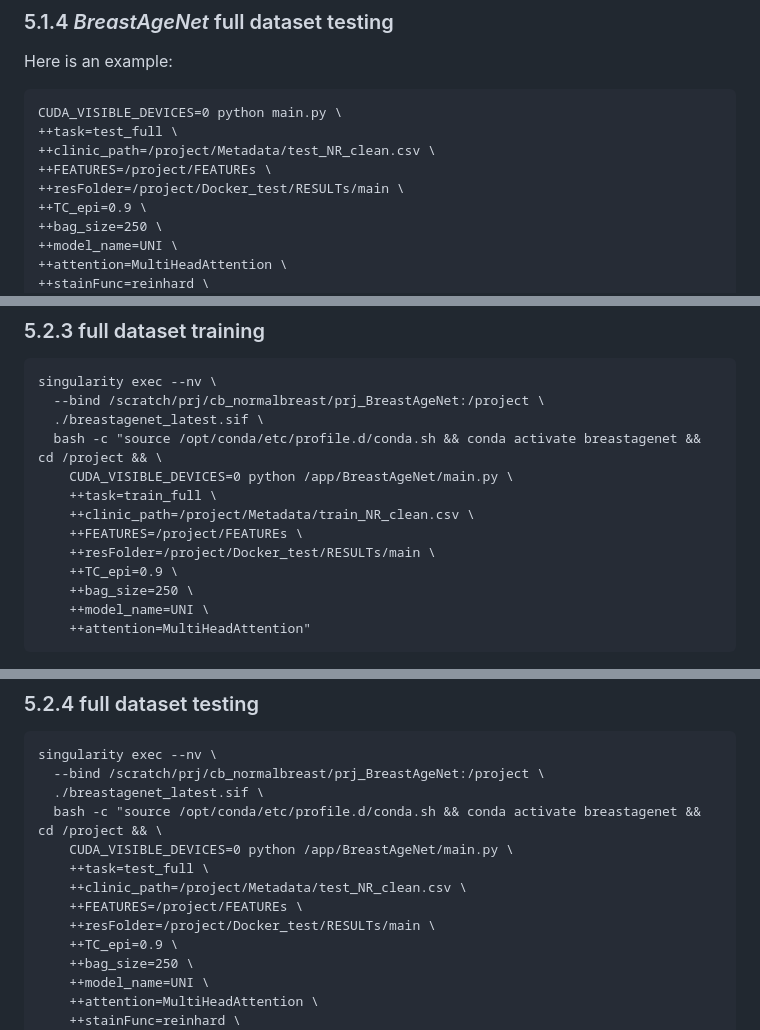
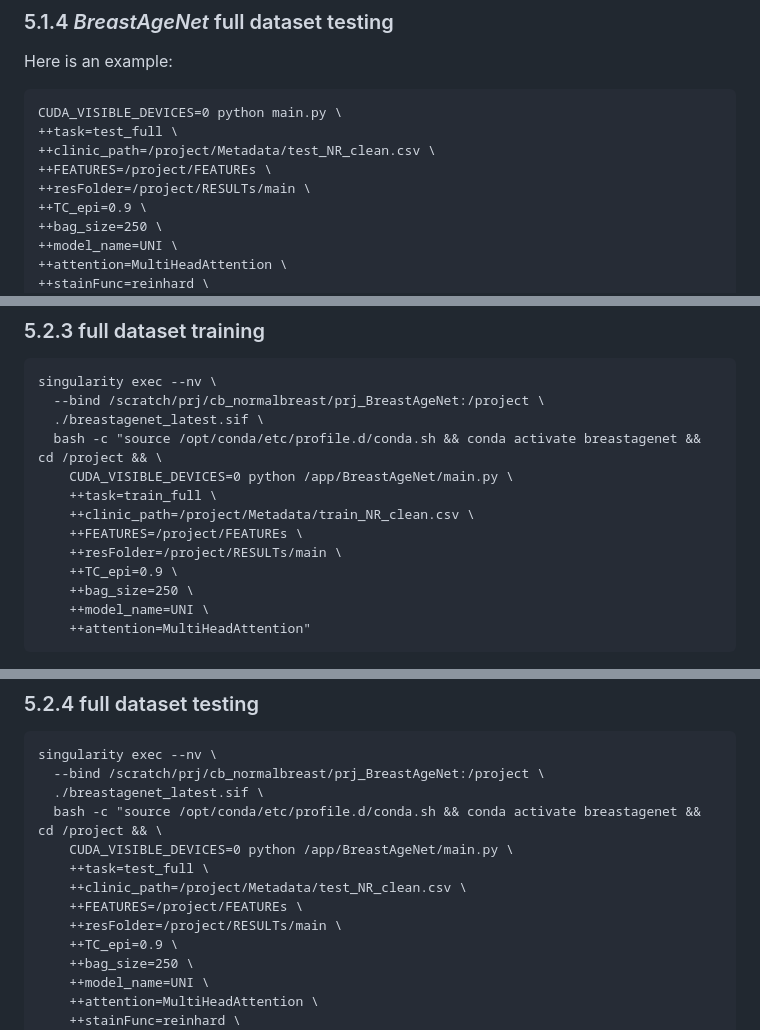
Before and after one commit to cancerbioinformatics/BreastAgeNet, a Markdown page: README.md, 3 parts joined by grey strips. Drawn GitHub-style.

```diff
--- a/README.md
+++ b/README.md
@@ -236,7 +236,7 @@ CUDA_VISIBLE_DEVICES=0 python main.py \
 ++task=test_full \
 ++clinic_path=/project/Metadata/test_NR_clean.csv \
 ++FEATURES=/project/FEATUREs \
-++resFolder=/project/Docker_test/RESULTs/main \
+++resFolder=/project/RESULTs/main \
 ++TC_epi=0.9 \
 ++bag_size=250 \
 ++model_name=UNI \
@@ -321,7 +321,7 @@ singularity exec --nv \
     ++task=train_full \
     ++clinic_path=/project/Metadata/train_NR_clean.csv \
     ++FEATURES=/project/FEATUREs \
-    ++resFolder=/project/Docker_test/RESULTs/main \
+    ++resFolder=/project/RESULTs/main \
     ++TC_epi=0.9 \
     ++bag_size=250 \
     ++model_name=UNI \
@@ -338,7 +338,7 @@ singularity exec --nv \
     ++task=test_full \
     ++clinic_path=/project/Metadata/test_NR_clean.csv \
     ++FEATURES=/project/FEATUREs \
-    ++resFolder=/project/Docker_test/RESULTs/main \
+    ++resFolder=/project/RESULTs/main \
     ++TC_epi=0.9 \
     ++bag_size=250 \
     ++model_name=UNI \
```
Also changed, not shown: other parts of README.md (+4 -4 lines).
